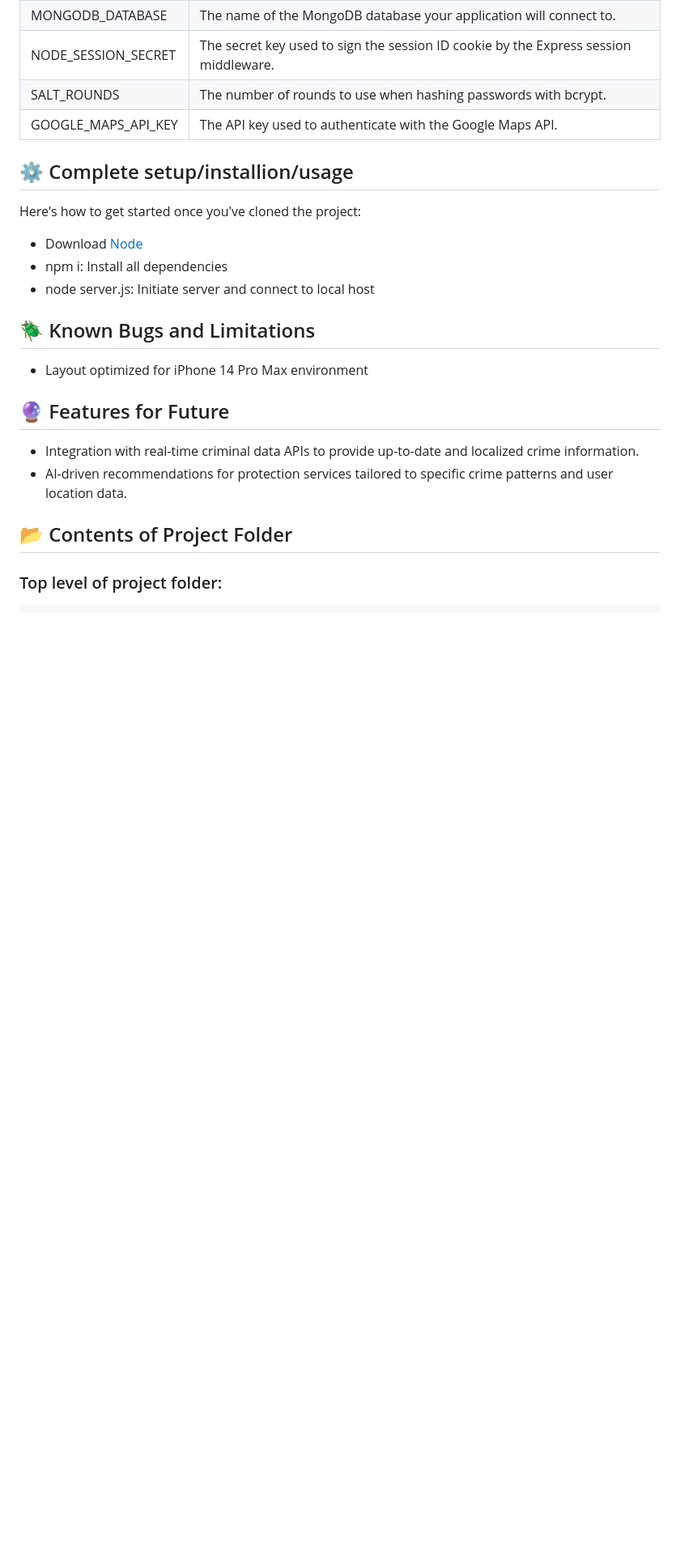
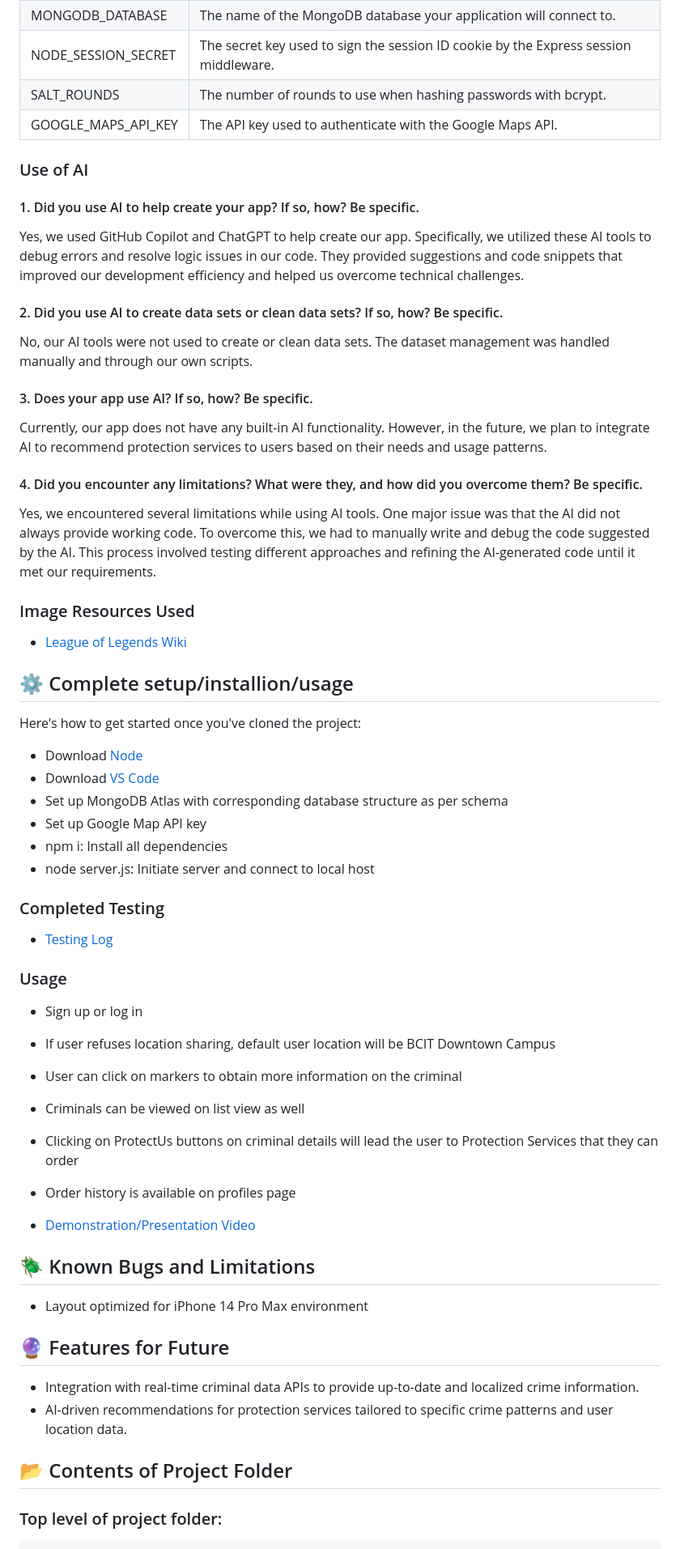
Before and after one commit to yeali-kim/2800-202410-DTC07, a Markdown page: README.md, the part around one of its changes. Shown at 81% size. Rendered like a GitHub page; blank space fills up the shorter version.

Commit message:
Add version, Use of AI, Setup/installation/usage instructions

```diff
--- a/README.md
+++ b/README.md
@@ -50,13 +50,51 @@ List technologies (with version numbers), API's, icons, fonts, images, media or
 | GOOGLE_MAPS_API_KEY    | The API key used to authenticate with the Google Maps API.|
 
 
+### Use of AI
+
+#### 1. Did you use AI to help create your app? If so, how? Be specific.
+Yes, we used GitHub Copilot and ChatGPT to help create our app. Specifically, we utilized these AI tools to debug errors and resolve logic issues in our code. They provided suggestions and code snippets that improved our development efficiency and helped us overcome technical challenges.
+
+#### 2. Did you use AI to create data sets or clean data sets? If so, how? Be specific.
+No, our AI tools were not used to create or clean data sets. The dataset management was handled manually and through our own scripts.
+
+#### 3. Does your app use AI? If so, how? Be specific.
+Currently, our app does not have any built-in AI functionality. However, in the future, we plan to integrate AI to recommend protection services to users based on their needs and usage patterns.
+
+#### 4. Did you encounter any limitations? What were they, and how did you overcome them? Be specific.
+Yes, we encountered several limitations while using AI tools. One major issue was that the AI did not always provide working code. To overcome this, we had to manually write and debug the code suggested by the AI. This process involved testing different approaches and refining the AI-generated code until it met our requirements.
+
+
+### Image Resources Used
+
+- [League of Legends Wiki](https://leagueoflegends.fandom.com/wiki/League_of_Legends_Wiki)
+
 ## ⚙️ Complete setup/installion/usage
 
 Here's how to get started once you've cloned the project:
 
 - Download [Node](https://nodejs.org/en)
+- Download [VS Code](https://code.visualstudio.com/)
+- Set up MongoDB Atlas with corresponding database structure as per schema
+- Set up Google Map API key
 - npm i: Install all dependencies
 - node server.js: Initiate server and connect to local host
+
+### Completed Testing
+
+- [Testing Log](https://docs.google.com/spreadsheets/d/17Mjc_EDb-M2MrIbCtokkriNpgNQFkDFWWNPqf6zoVag/edit?usp=sharing)
+
+### Usage
+
+- Sign up or log in
+- If user refuses location sharing, default user location will be BCIT Downtown Campus
+- User can click on markers to obtain more information on the criminal
+- Criminals can be viewed on list view as well
+- Clicking on ProtectUs buttons on criminal details will lead the user to Protection Services that they can order
+- Order history is available on profiles page
+
+
+- [Demonstration/Presentation Video](https://youtu.be/t0nDQmW4I10)
 
 
 ## 🪲 Known Bugs and Limitations
```
Also changed, not shown: other parts of README.md (+11 -11 lines).
